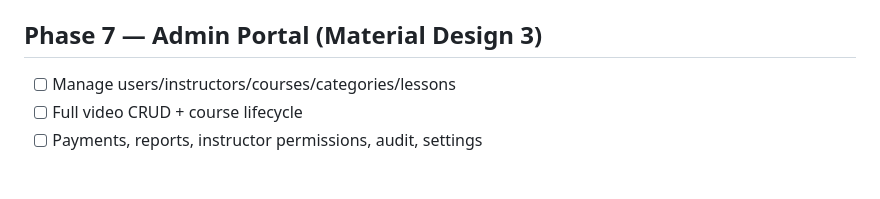
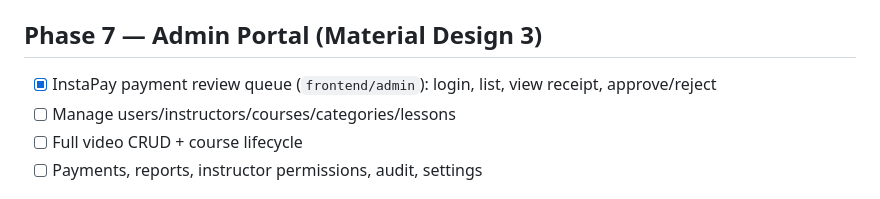
Before and after one commit to mubarmijonline/Baytara, a Markdown page: MILESTONES.md, the part around the change. Drawn GitHub-style.

Commit message:
Mark Phase 7 InstaPay review-queue milestone done
Co-Authored-By: Claude Opus 4.8 <noreply@anthropic.com>

```diff
--- a/MILESTONES.md
+++ b/MILESTONES.md
@@ -66,6 +66,7 @@ Full technical plan: [`docs/PROJECT_PLAN.md`](docs/PROJECT_PLAN.md)
 - [ ] Strict `instructor_id` isolation (foreign access → 404)
 
 ## Phase 7 — Admin Portal (Material Design 3)
+- [x] InstaPay payment review queue (`frontend/admin`): login, list, view receipt, approve/reject
 - [ ] Manage users/instructors/courses/categories/lessons
 - [ ] Full video CRUD + course lifecycle
 - [ ] Payments, reports, instructor permissions, audit, settings
```
